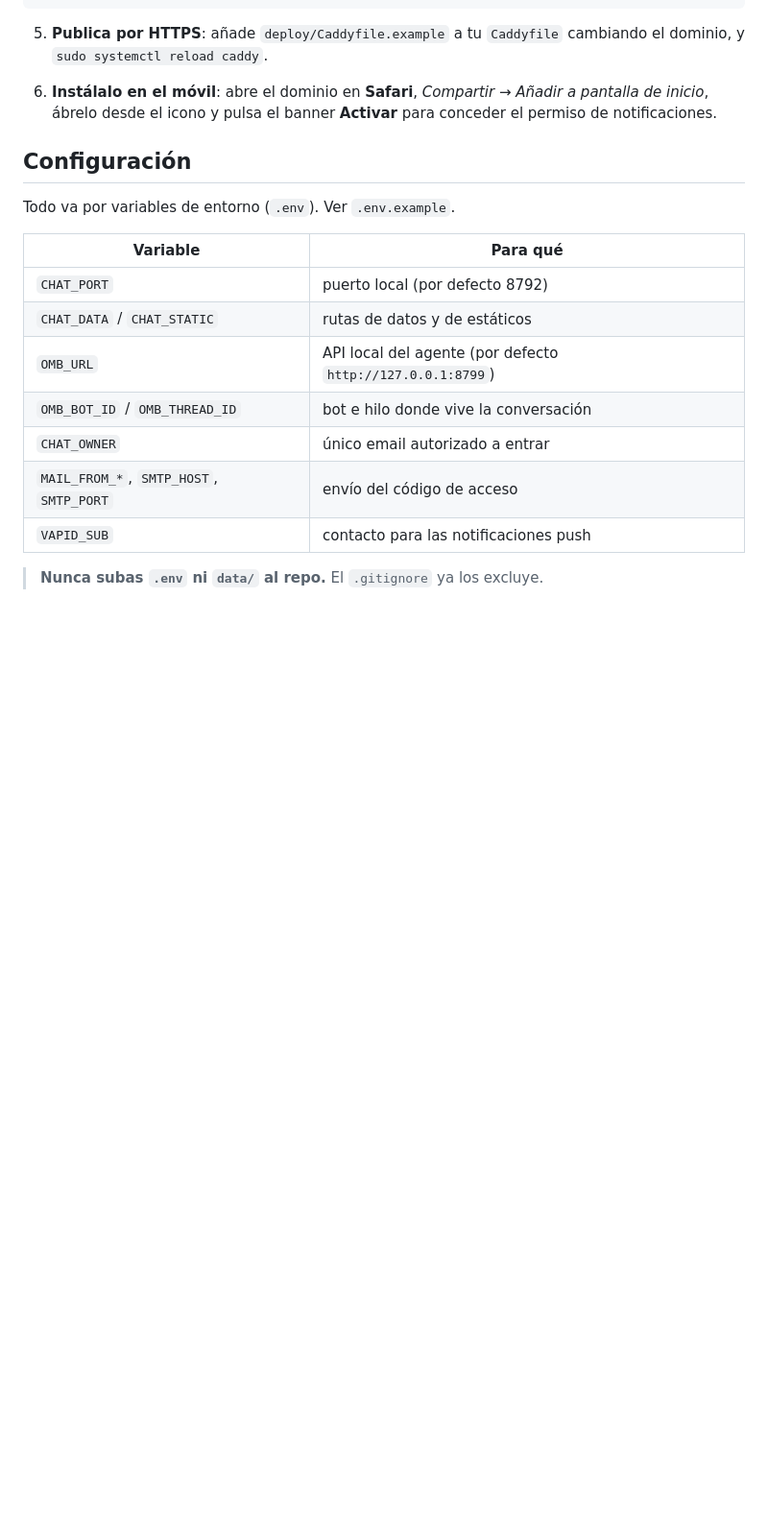
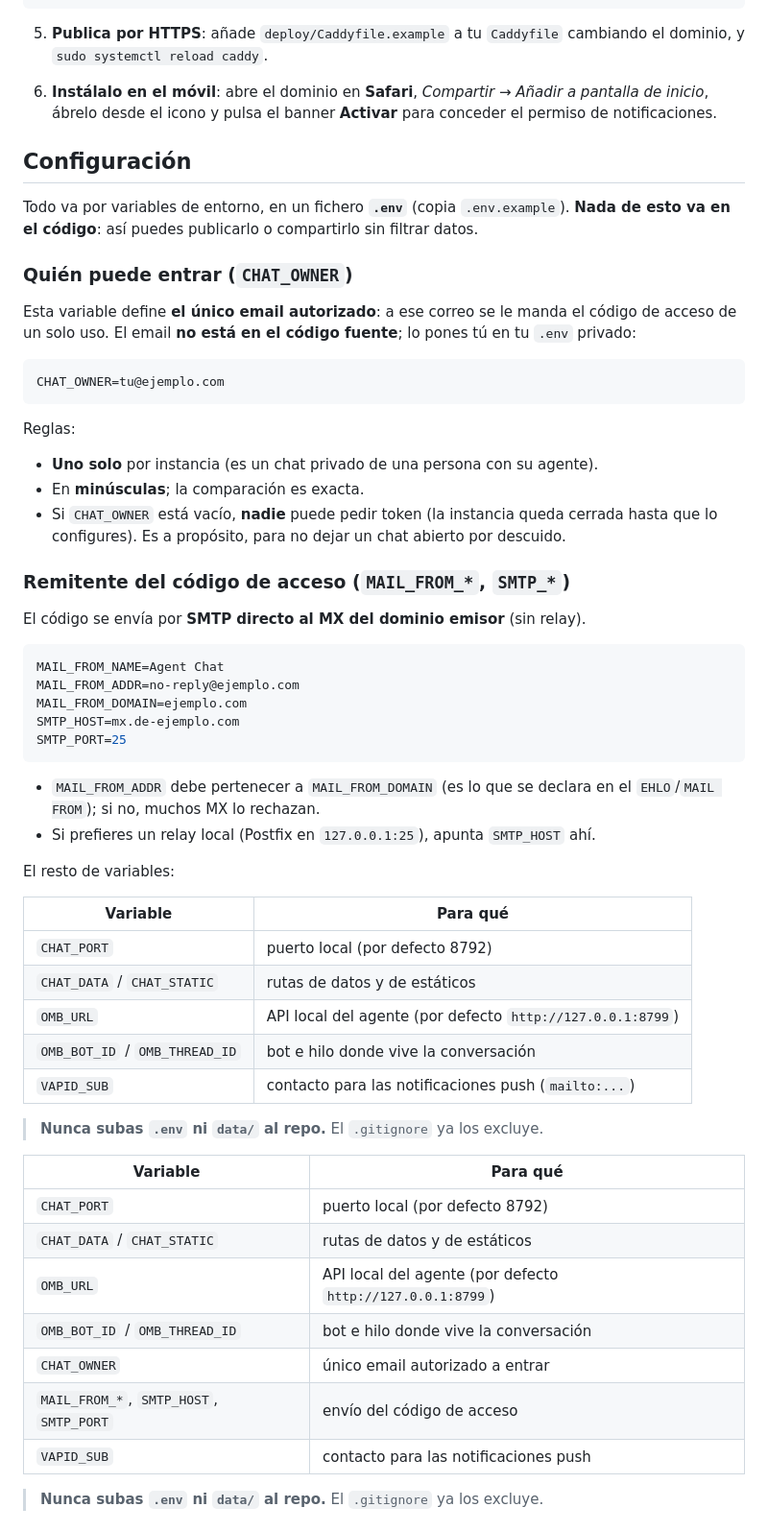
Before and after one commit to pepeneif/Agent-Chat, a Markdown page: README.md, the part around the change. Shown at 96% size. GitHub-like rendering; blank space fills up the shorter version.

Commit message:
README: explicar CHAT_OWNER y el remitente del codigo de acceso

````diff
--- a/README.md
+++ b/README.md
@@ -97,7 +97,52 @@ sudo systemctl enable --now chat-backend
 
 ## Configuración
 
-Todo va por variables de entorno (`.env`). Ver `.env.example`.
+Todo va por variables de entorno, en un fichero **`.env`** (copia `.env.example`).
+**Nada de esto va en el código**: así puedes publicarlo o compartirlo sin filtrar datos.
+
+### Quién puede entrar (`CHAT_OWNER`)
+
+Esta variable define **el único email autorizado**: a ese correo se le manda el
+código de acceso de un solo uso. El email **no está en el código fuente**; lo pones tú
+en tu `.env` privado:
+
+```env
+CHAT_OWNER=tu@ejemplo.com
+```
+
+Reglas:
+- **Uno solo** por instancia (es un chat privado de una persona con su agente).
+- En **minúsculas**; la comparación es exacta.
+- Si `CHAT_OWNER` está vacío, **nadie** puede pedir token (la instancia queda cerrada
+  hasta que lo configures). Es a propósito, para no dejar un chat abierto por descuido.
+
+### Remitente del código de acceso (`MAIL_FROM_*`, `SMTP_*`)
+
+El código se envía por **SMTP directo al MX del dominio emisor** (sin relay).
+
+```env
+MAIL_FROM_NAME=Agent Chat
+MAIL_FROM_ADDR=no-reply@ejemplo.com
+MAIL_FROM_DOMAIN=ejemplo.com
+SMTP_HOST=mx.de-ejemplo.com
+SMTP_PORT=25
+```
+
+- `MAIL_FROM_ADDR` debe pertenecer a `MAIL_FROM_DOMAIN` (es lo que se declara en el
+  `EHLO`/`MAIL FROM`); si no, muchos MX lo rechazan.
+- Si prefieres un relay local (Postfix en `127.0.0.1:25`), apunta `SMTP_HOST` ahí.
+
+El resto de variables:
+
+| Variable | Para qué |
+|---|---|
+| `CHAT_PORT` | puerto local (por defecto 8792) |
+| `CHAT_DATA` / `CHAT_STATIC` | rutas de datos y de estáticos |
+| `OMB_URL` | API local del agente (por defecto `http://127.0.0.1:8799`) |
+| `OMB_BOT_ID` / `OMB_THREAD_ID` | bot e hilo donde vive la conversación |
+| `VAPID_SUB` | contacto para las notificaciones push (`mailto:...`) |
+
+> **Nunca subas `.env` ni `data/` al repo.** El `.gitignore` ya los excluye.
 
 | Variable | Para qué |
 |---|---|
````
